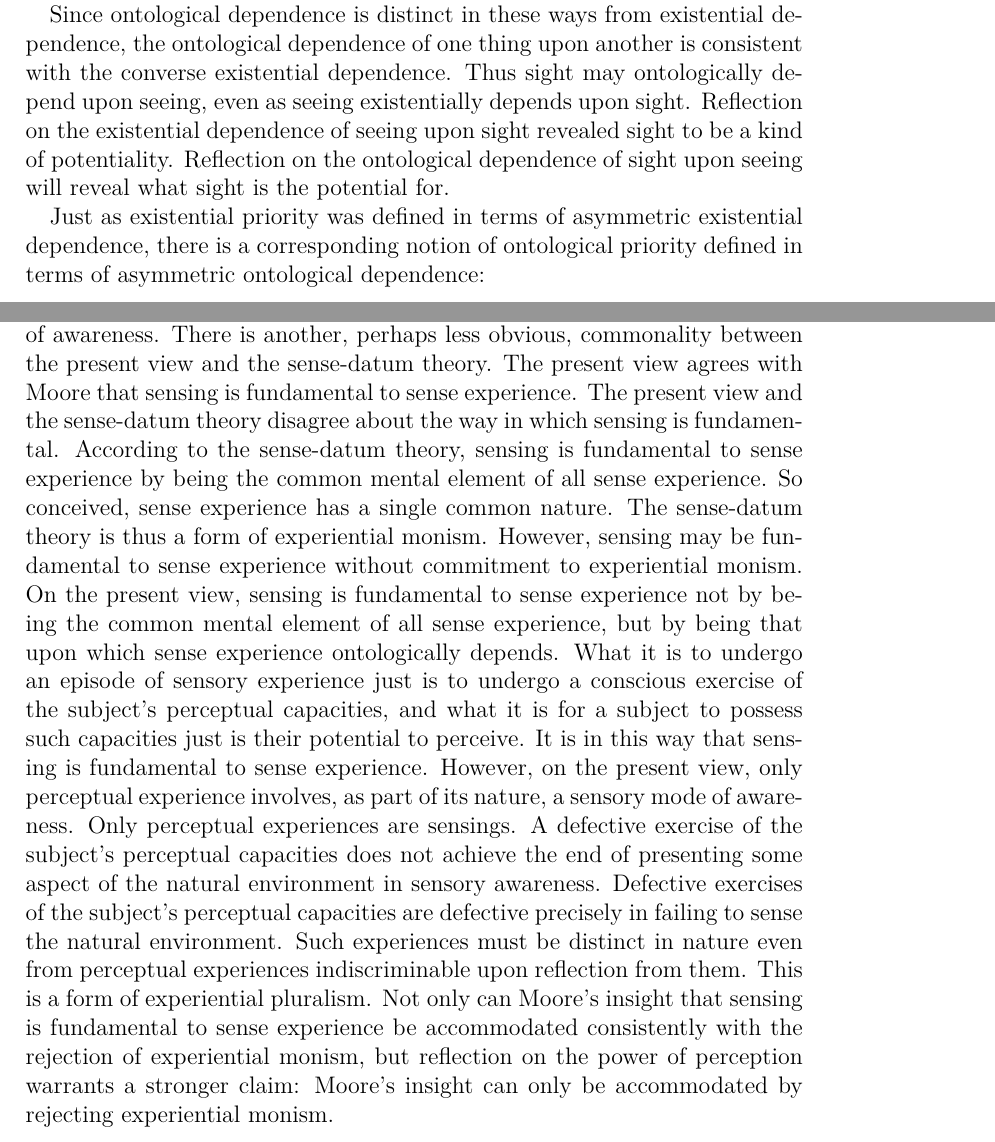
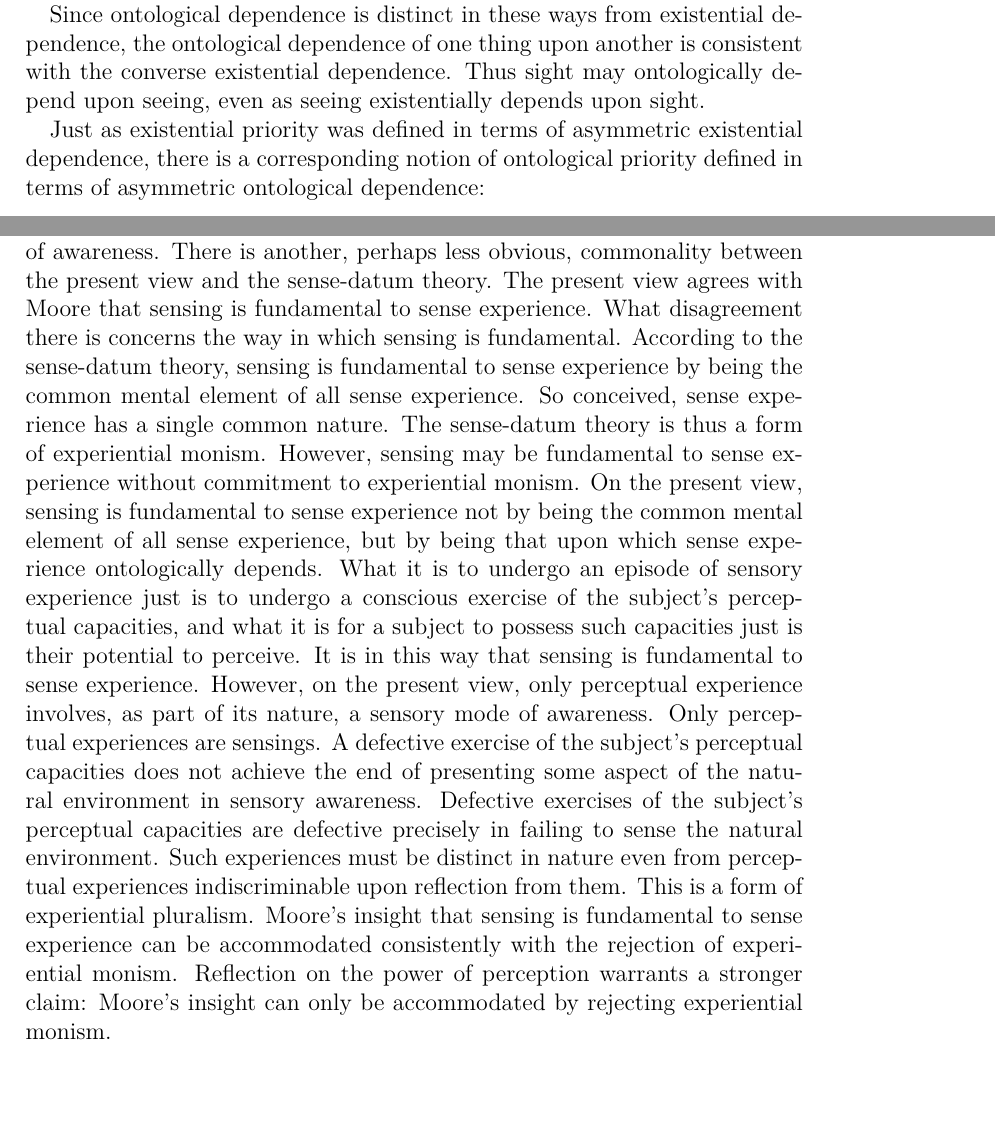
Before and after one commit to PhilGeek/power, a LaTeX document (power.tex): two parts of pages 11 and 18 of 20, joined at a grey line, cut so that both start at the same text, the shorter picture padded with empty space. Compiled offline with XeLaTeX; a LaTeX package or settings file that is missing is left out.

Commit message:
Minor changes though see comments
Comments are a poor attempt at a different approach. The idea is that the experiential monist is committed to a different pattern of ontological dependence and so should be rejected.

```diff
--- a/power.tex
+++ b/power.tex
@@ -142,7 +142,9 @@ Having the capacity for sight is a way for a subject to be. And what it is to be
 
 Not only does ontological dependence differ from existential dependence in lacking its existential character, but ontological dependence also lacks its modal character. The relevant notion of dependence is more fine-grained than necessary co-instantiation of ways of being \citep[see][]{Fine:1994uq,Fine:1995ls,Schaffer:2009vn,Rosen:2010kx}. Being Socrates is a way for things to be, and indeed a way that Socrates actually was. Being Socrates is necessarily co-instantiated with being co-present with 17 (on the assumption that 17 exists necessarily). Necessarily, if anything instantiates that way for something to be, namely, being Socrates, it also instantiates the distinct way for things to being, namely, being co-present with 17. But being Socrates does not ontologically depend upon being co-present with 17. It is no part of Socrates' nature, no part of what it is to be Socrates, that something which is Socrates bears the relation of co-presence with an arithmetical entity, even if this is necessarily the case. Whereas existential dependence is intensional, ontological dependence is hyperintensional.
 
-Since ontological dependence is distinct in these ways from existential dependence, the ontological dependence of one thing upon another is consistent with the converse existential dependence. Thus sight may ontologically depend upon seeing, even as seeing existentially depends upon sight. Reflection on the existential dependence of seeing upon sight revealed sight to be a kind of potentiality. Reflection on the ontological dependence of sight upon seeing will reveal what sight is the potential for.
+Since ontological dependence is distinct in these ways from existential dependence, the ontological dependence of one thing upon another is consistent with the converse existential dependence. Thus sight may ontologically depend upon seeing, even as seeing existentially depends upon sight.
+
+% Reflection on the existential dependence of seeing upon sight revealed sight to be a kind of potentiality. Reflection on the ontological dependence of sight upon seeing will reveal what sight is the potential for.
 
 Just as existential priority was defined in terms of asymmetric existential dependence, there is a corresponding notion of ontological priority defined in terms of asymmetric ontological dependence:
 \begin{quote}
@@ -188,7 +190,16 @@ According to experiential monism, sense experience has a single common nature. T
 
 Experiential pluralism is the denial of experiential monism. On the present view, sense experiences belong to two mutually exclusive and exhaustive kinds. One kind of sense experience constitutes the perception of some sensible aspect of the natural environment where this involves, as part of its nature, the presentation of that aspect in the awareness afforded by perceptual experience. This is distinguished as a fundamental kind of sense experience in that perception is what perceptual capacities are the potential for. The first kind of sense experience is not only ontologically prior to the perceptual capacity whose exercise it is, but the general notion of sense experience ontologically depends upon perception as well. What it is to undergo an episode of sensory experience just is to undergo a conscious exercise of the subject’s perceptual capacities, and what it is for a subject to possess such capacities just is their potential to perceive. Sense experiences belonging to the second kind are not perceptions. While exercises of the subject's perceptual capacities, they do not achieve the end of presenting some aspect of the natural environment in sensory awareness. The purely negative characterization of the latter kind guarantees that the resulting distinction is both mutually exclusive and exhaustive. A commitment of this is that two sense experiences being indiscriminable upon reflection is insufficient for their being the same kind. One may be a perception of the subject's environment whereas the other may be a matching hallucination, say. But these experiences differ in kind, the first achieves the end of perception whereas the second does not. The first involves, as part of its nature, the presentation of some aspect of the natural environment in the awareness afforded by the subject's visual experience. The second involves no such presentation and so must differ in nature. This is a kind of experiential pluralism. Thus if sight is for the sake of seeing, sight depends upon seeing in a manner that is inconsistent with experiential monism. In this way reflection on the power of perception forms the basis of an argument for experiential pluralism.
 
-Compare the present view with the sense-datum theory. A putative insight moves Moore's sense-datum theory---sense experience is to be understood, fundamentally, as a kind of sensing, where sensing is, or at least affords, awareness of something. Sensing is thus fundamental to sense experience. Moreover it is fundamental in this sense: All sense experience involves, as part of its nature, the sensing of something, a sensory mode of awareness. The present view partly agrees with the sense-datum theory. Specifically, at least some sense experiences---\emph{perceptual} experiences---are to be understood, fundamentally, in terms of sensing. Perception is, after all, a sensory mode of awareness. There is another, perhaps less obvious, commonality between the present view and the sense-datum theory. The present view agrees with Moore that sensing is fundamental to sense experience. The present view and the sense-datum theory disagree about the way in which sensing is fundamental. According to the sense-datum theory, sensing is fundamental to sense experience by being the common mental element of all sense experience. So conceived, sense experience has a single common nature. The sense-datum theory is thus a form of experiential monism. However, sensing may be fundamental to sense experience without commitment to experiential monism. On the present view, sensing is fundamental to sense experience not by being the common mental element of all sense experience, but by being that upon which sense experience ontologically depends. What it is to undergo an episode of sensory experience just is to undergo a conscious exercise of the subject’s perceptual capacities, and what it is for a subject to possess such capacities just is their potential to perceive. It is in this way that sensing is fundamental to sense experience. However, on the present view, only perceptual experience involves, as part of its nature, a sensory mode of awareness. Only perceptual experiences are sensings. A defective exercise of the subject's perceptual capacities does not achieve the end of presenting some aspect of the natural environment in sensory awareness. Defective exercises of the subject's perceptual capacities are defective precisely in failing to sense the natural environment. Such experiences must be distinct in nature even from perceptual experiences indiscriminable upon reflection from them. This is a form of experiential pluralism. Not only can Moore's insight that sensing is fundamental to sense experience be accommodated consistently with the rejection of experiential monism, but reflection on the power of perception warrants a stronger claim: Moore's insight can only be accommodated by rejecting experiential monism.
+Compare the present view with the sense-datum theory. A putative insight moves Moore's sense-datum theory---sense experience is to be understood, fundamentally, as a kind of sensing, where sensing is, or at least affords, awareness of something. Sensing is thus fundamental to sense experience. Moreover it is fundamental in this sense: All sense experience involves, as part of its nature, the sensing of something, a sensory mode of awareness. The present view partly agrees with the sense-datum theory. Specifically, at least some sense experiences---\emph{perceptual} experiences---are to be understood, fundamentally, in terms of sensing. Perception is, after all, a sensory mode of awareness. There is another, perhaps less obvious, commonality between the present view and the sense-datum theory. The present view agrees with Moore that sensing is fundamental to sense experience. What disagreement there is concerns the way in which sensing is fundamental. According to the sense-datum theory, sensing is fundamental to sense experience by being the common mental element of all sense experience. So conceived, sense experience has a single common nature. The sense-datum theory is thus a form of experiential monism. However, sensing may be fundamental to sense experience without commitment to experiential monism. On the present view, sensing is fundamental to sense experience not by being the common mental element of all sense experience, but by being that upon which sense experience ontologically depends. What it is to undergo an episode of sensory experience just is to undergo a conscious exercise of the subject’s perceptual capacities, and what it is for a subject to possess such capacities just is their potential to perceive. It is in this way that sensing is fundamental to sense experience. However, on the present view, only perceptual experience involves, as part of its nature, a sensory mode of awareness. Only perceptual experiences are sensings. A defective exercise of the subject's perceptual capacities does not achieve the end of presenting some aspect of the natural environment in sensory awareness. Defective exercises of the subject's perceptual capacities are defective precisely in failing to sense the natural environment. Such experiences must be distinct in nature even from perceptual experiences indiscriminable upon reflection from them. This is a form of experiential pluralism. Moore's insight that sensing is fundamental to sense experience can be accommodated consistently with the rejection of experiential monism. Reflection on the power of perception warrants a stronger claim: Moore's insight can only be accommodated by rejecting experiential monism.
+
+
+% If sensing is the common mental element of all sense experience, then in perceiving something, the subject senses something. But some further condition must obtain to differentiate this perceiving from non-perceptual sense experiences that are themselves the sensing of something. For a subject to undergo a perceptual episode just is for them to undergo a sensory experience, understood as a sensing, that meets further differentiating conditions. Given this identification, not only would perception ontologically depend upon sense experience, but sense exerience would be ontologically prior to perception. But if perception is the non-defective exercise of a subject's perceptual capacities, perception is ontologically prior to sense experience in
+
+% According to experiential monism, the relationship between sense experience is that of genus to species, where a species is defined in terms of the conjunction of genus and differentia. So an episode is an episode of seeing (species) in part becuase it is an experiential episode (genus) that satisfies further external conditions (differentia). What it is to see something just would be to undergo a visual experience that satisfies further external conditions. So perception would ontologically depends upon sense experience.
+
+
+
+
 
 % section ontological_dependence_and_experiential_pluralism (end)
 
```
Also changed, not shown: power.tex (2 more changed lines).
